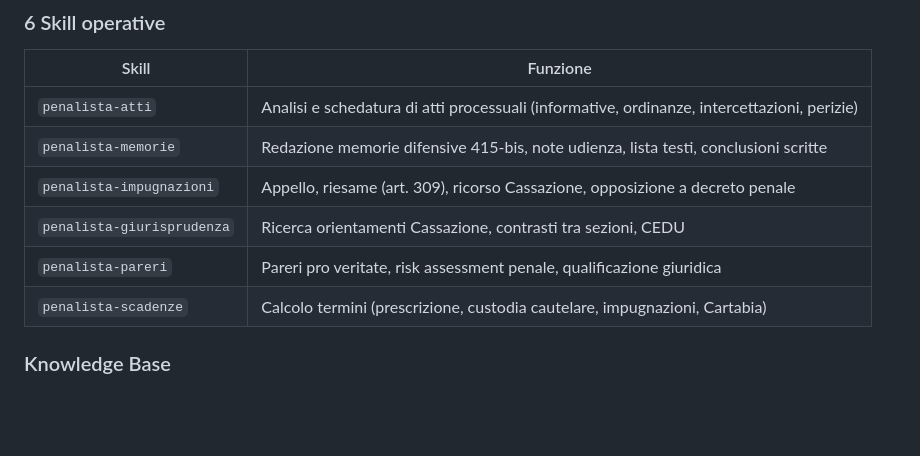
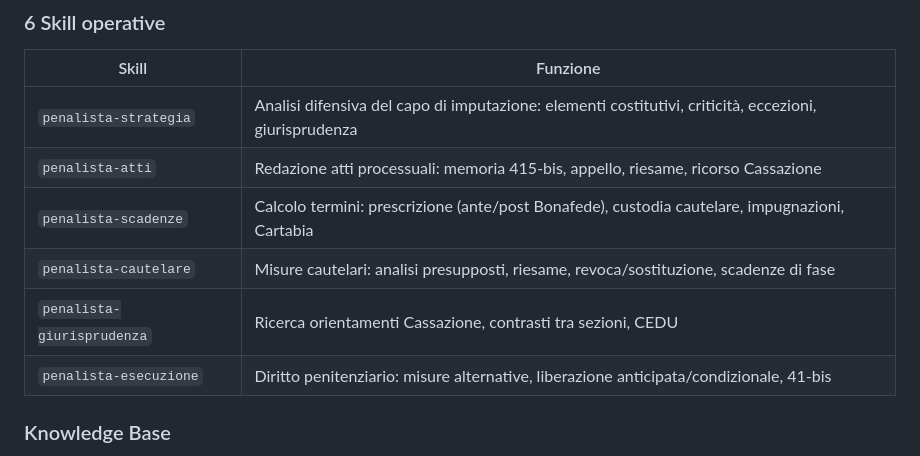
Before and after one commit to Synthos-Logic/penalista-italia, a Markdown page: README.md, the part around one of its changes. Rendered like a GitHub page; blank space fills up the shorter version.

```diff
--- a/README.md
+++ b/README.md
@@ -52,12 +52,12 @@ Un unico progetto Cowork per tutto lo studio. Una cartella per ogni fascicolo de
 ### 6 Skill operative
 | Skill | Funzione |
 |---|---|
-| `penalista-atti` | Analisi e schedatura di atti processuali (informative, ordinanze, intercettazioni, perizie) |
-| `penalista-memorie` | Redazione memorie difensive 415-bis, note udienza, lista testi, conclusioni scritte |
-| `penalista-impugnazioni` | Appello, riesame (art. 309), ricorso Cassazione, opposizione a decreto penale |
+| `penalista-strategia` | Analisi difensiva del capo di imputazione: elementi costitutivi, criticità, eccezioni, giurisprudenza |
+| `penalista-atti` | Redazione atti processuali: memoria 415-bis, appello, riesame, ricorso Cassazione |
+| `penalista-scadenze` | Calcolo termini: prescrizione (ante/post Bonafede), custodia cautelare, impugnazioni, Cartabia |
+| `penalista-cautelare` | Misure cautelari: analisi presupposti, riesame, revoca/sostituzione, scadenze di fase |
 | `penalista-giurisprudenza` | Ricerca orientamenti Cassazione, contrasti tra sezioni, CEDU |
-| `penalista-pareri` | Pareri pro veritate, risk assessment penale, qualificazione giuridica |
-| `penalista-scadenze` | Calcolo termini (prescrizione, custodia cautelare, impugnazioni, Cartabia) |
+| `penalista-esecuzione` | Diritto penitenziario: misure alternative, liberazione anticipata/condizionale, 41-bis |
 
 ### Knowledge Base
 - 13 Schede Reato operative (8 macro-categorie)
```
Also changed, not shown: other parts of README.md (+8 -8 lines).
